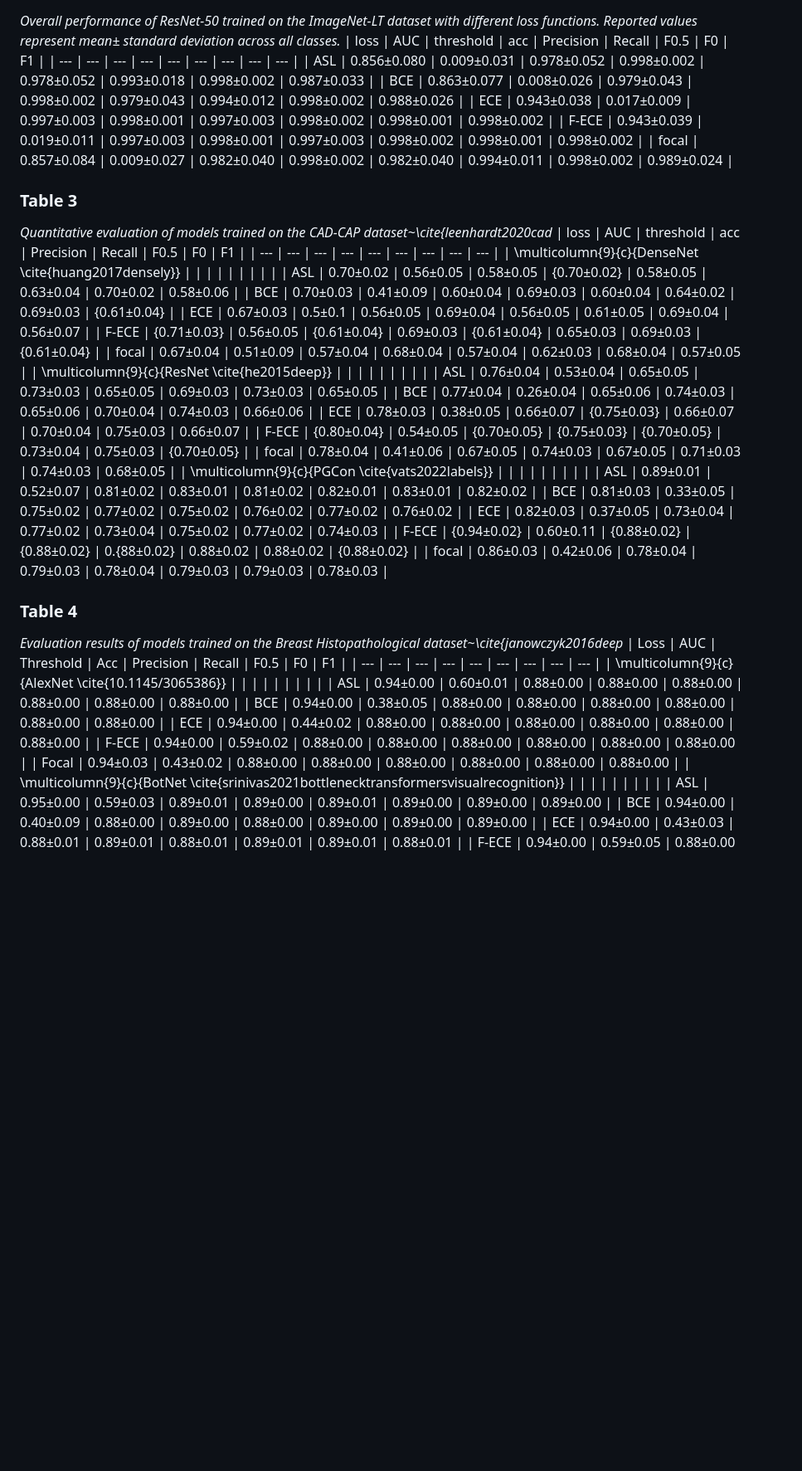
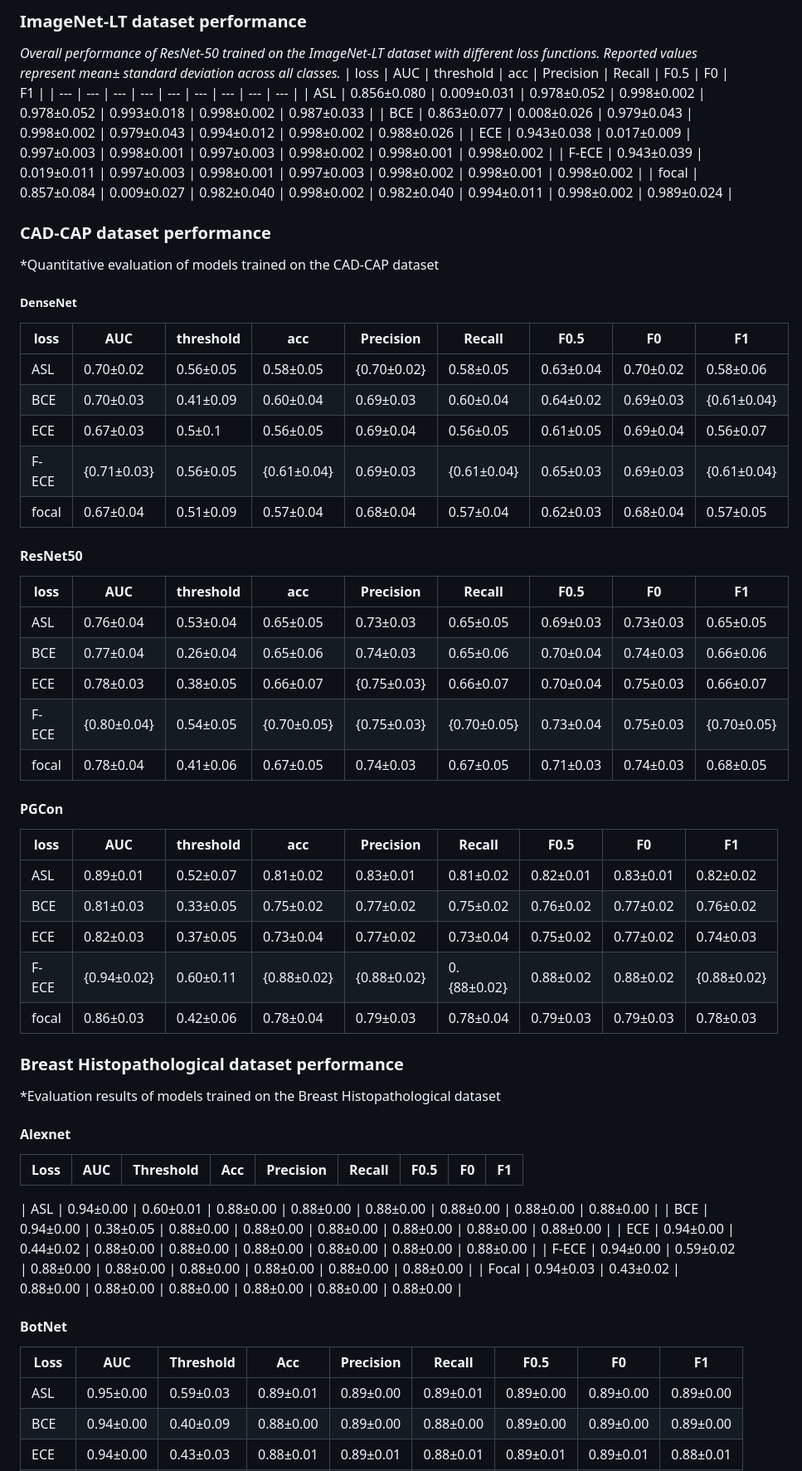
Before and after one commit to Bozhao-Liu/LFA-demo, a Markdown page: README.md, the part around the change printed below. Shown: that part at 83% size. Drawn GitHub-style; blank space fills up the shorter version.

```diff
--- a/README.md
+++ b/README.md
@@ -132,3 +188,4 @@ python evaluate.py --dataset cifar10 --checkpoint path/to/weights.pth
+### ImageNet-LT dataset performance
 
 *Overall performance of ResNet-50 trained on the ImageNet-LT dataset with different loss functions. Reported values represent mean± standard deviation across all classes.*
 | loss | AUC | threshold | acc | Precision | Recall | F0.5 | F0 | F1 |
@@ -140,24 +197,29 @@ python evaluate.py --dataset cifar10 --checkpoint path/to/weights.pth
 | focal | 0.857±0.084 | 0.009±0.027 | 0.982±0.040 | 0.998±0.002 | 0.982±0.040 | 0.994±0.011 | 0.998±0.002 | 0.989±0.024 |
 
 
-### Table 3
+### CAD-CAP dataset performance
 
-*Quantitative evaluation of models trained on the CAD-CAP dataset~\cite{leenhardt2020cad*
+*Quantitative evaluation of models trained on the CAD-CAP dataset
+
+##### DenseNet
 | loss | AUC | threshold | acc | Precision | Recall | F0.5 | F0 | F1 |
 | --- | --- | --- | --- | --- | --- | --- | --- | --- |
-| \multicolumn{9}{c}{DenseNet \cite{huang2017densely}} |  |  |  |  |  |  |  |  |
 | ASL | 0.70±0.02 | 0.56±0.05 | 0.58±0.05 | {0.70±0.02} | 0.58±0.05 | 0.63±0.04 | 0.70±0.02 | 0.58±0.06 |
 | BCE | 0.70±0.03 | 0.41±0.09 | 0.60±0.04 | 0.69±0.03 | 0.60±0.04 | 0.64±0.02 | 0.69±0.03 | {0.61±0.04} |
 | ECE | 0.67±0.03 | 0.5±0.1 | 0.56±0.05 | 0.69±0.04 | 0.56±0.05 | 0.61±0.05 | 0.69±0.04 | 0.56±0.07 |
 | F-ECE | {0.71±0.03} | 0.56±0.05 | {0.61±0.04} | 0.69±0.03 | {0.61±0.04} | 0.65±0.03 | 0.69±0.03 | {0.61±0.04} |
 | focal | 0.67±0.04 | 0.51±0.09 | 0.57±0.04 | 0.68±0.04 | 0.57±0.04 | 0.62±0.03 | 0.68±0.04 | 0.57±0.05 |
-| \multicolumn{9}{c}{ResNet \cite{he2015deep}} |  |  |  |  |  |  |  |  |
+#### ResNet50
+| loss | AUC | threshold | acc | Precision | Recall | F0.5 | F0 | F1 |
+| --- | --- | --- | --- | --- | --- | --- | --- | --- |
 | ASL | 0.76±0.04 | 0.53±0.04 | 0.65±0.05 | 0.73±0.03 | 0.65±0.05 | 0.69±0.03 | 0.73±0.03 | 0.65±0.05 |
 | BCE | 0.77±0.04 | 0.26±0.04 | 0.65±0.06 | 0.74±0.03 | 0.65±0.06 | 0.70±0.04 | 0.74±0.03 | 0.66±0.06 |
 | ECE | 0.78±0.03 | 0.38±0.05 | 0.66±0.07 | {0.75±0.03} | 0.66±0.07 | 0.70±0.04 | 0.75±0.03 | 0.66±0.07 |
 | F-ECE | {0.80±0.04} | 0.54±0.05 | {0.70±0.05} | {0.75±0.03} | {0.70±0.05} | 0.73±0.04 | 0.75±0.03 | {0.70±0.05} |
 | focal | 0.78±0.04 | 0.41±0.06 | 0.67±0.05 | 0.74±0.03 | 0.67±0.05 | 0.71±0.03 | 0.74±0.03 | 0.68±0.05 |
-| \multicolumn{9}{c}{PGCon \cite{vats2022labels}} |  |  |  |  |  |  |  |  |
+#### PGCon
+| loss | AUC | threshold | acc | Precision | Recall | F0.5 | F0 | F1 |
+| --- | --- | --- | --- | --- | --- | --- | --- | --- |
 | ASL | 0.89±0.01 | 0.52±0.07 | 0.81±0.02 | 0.83±0.01 | 0.81±0.02 | 0.82±0.01 | 0.83±0.01 | 0.82±0.02 |
 | BCE | 0.81±0.03 | 0.33±0.05 | 0.75±0.02 | 0.77±0.02 | 0.75±0.02 | 0.76±0.02 | 0.77±0.02 | 0.76±0.02 |
 | ECE | 0.82±0.03 | 0.37±0.05 | 0.73±0.04 | 0.77±0.02 | 0.73±0.04 | 0.75±0.02 | 0.77±0.02 | 0.74±0.03 |
@@ -165,18 +227,21 @@ python evaluate.py --dataset cifar10 --checkpoint path/to/weights.pth
 | focal | 0.86±0.03 | 0.42±0.06 | 0.78±0.04 | 0.79±0.03 | 0.78±0.04 | 0.79±0.03 | 0.79±0.03 | 0.78±0.03 |
 
 
-### Table 4
+### Breast Histopathological dataset performance
 
-*Evaluation results of models trained on the Breast Histopathological dataset~\cite{janowczyk2016deep*
+*Evaluation results of models trained on the Breast Histopathological dataset
+#### Alexnet
 | Loss | AUC | Threshold | Acc | Precision | Recall | F0.5 | F0 | F1 |
 | --- | --- | --- | --- | --- | --- | --- | --- | --- |
-| \multicolumn{9}{c}{AlexNet \cite{10.1145/3065386}} |  |  |  |  |  |  |  |  |
+
 | ASL | 0.94±0.00 | 0.60±0.01 | 0.88±0.00 | 0.88±0.00 | 0.88±0.00 | 0.88±0.00 | 0.88±0.00 | 0.88±0.00 |
 | BCE | 0.94±0.00 | 0.38±0.05 | 0.88±0.00 | 0.88±0.00 | 0.88±0.00 | 0.88±0.00 | 0.88±0.00 | 0.88±0.00 |
 | ECE | 0.94±0.00 | 0.44±0.02 | 0.88±0.00 | 0.88±0.00 | 0.88±0.00 | 0.88±0.00 | 0.88±0.00 | 0.88±0.00 |
 | F-ECE | 0.94±0.00 | 0.59±0.02 | 0.88±0.00 | 0.88±0.00 | 0.88±0.00 | 0.88±0.00 | 0.88±0.00 | 0.88±0.00 |
 | Focal | 0.94±0.03 | 0.43±0.02 | 0.88±0.00 | 0.88±0.00 | 0.88±0.00 | 0.88±0.00 | 0.88±0.00 | 0.88±0.00 |
-| \multicolumn{9}{c}{BotNet \cite{srinivas2021bottlenecktransformersvisualrecognition}} |  |  |  |  |  |  |  |  |
+#### BotNet
+| Loss | AUC | Threshold | Acc | Precision | Recall | F0.5 | F0 | F1 |
+| --- | --- | --- | --- | --- | --- | --- | --- | --- |
 | ASL | 0.95±0.00 | 0.59±0.03 | 0.89±0.01 | 0.89±0.00 | 0.89±0.01 | 0.89±0.00 | 0.89±0.00 | 0.89±0.00 |
 | BCE | 0.94±0.00 | 0.40±0.09 | 0.88±0.00 | 0.89±0.00 | 0.88±0.00 | 0.89±0.00 | 0.89±0.00 | 0.89±0.00 |
 | ECE | 0.94±0.00 | 0.43±0.03 | 0.88±0.01 | 0.89±0.01 | 0.88±0.01 | 0.89±0.01 | 0.89±0.01 | 0.88±0.01 |
```
Also changed, not shown: other parts of README.md (+63 -21 lines).
